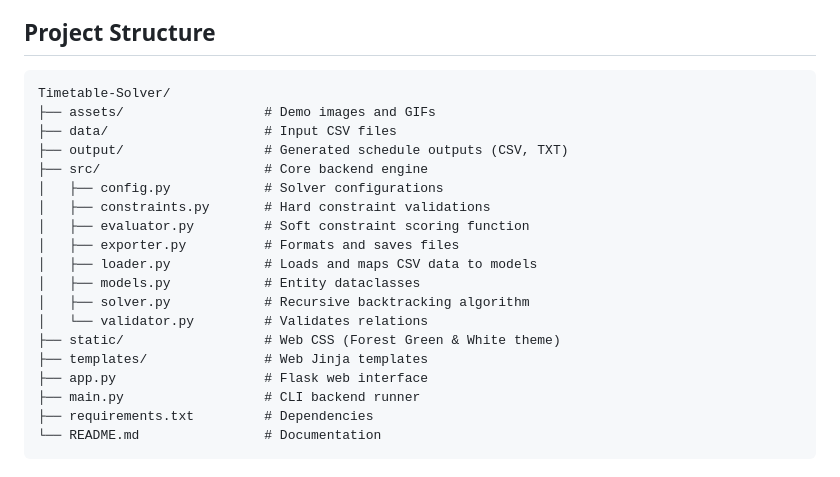
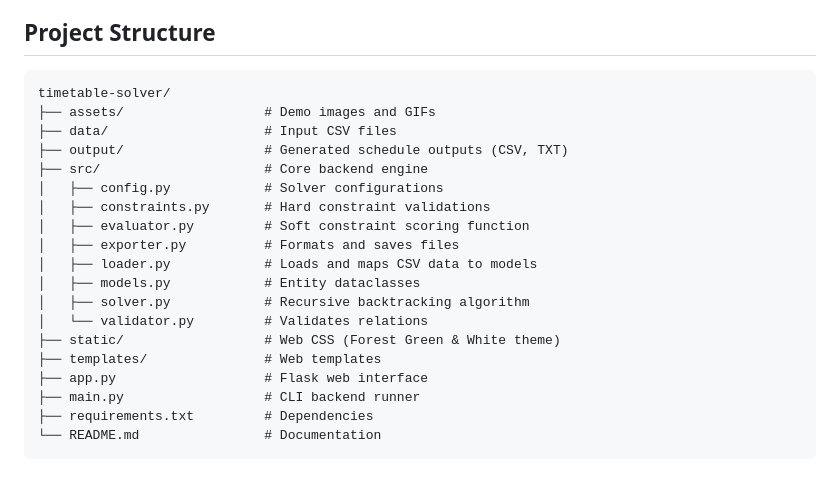
Before and after one commit to Jsooonx/timetable-solver, a Markdown page: README.md, the part around the change. Rendered like a GitHub page.

````diff
--- a/README.md
+++ b/README.md
@@ -12,7 +12,7 @@ A constraint-based timetable scheduling system that generates weekly class sched
 
 ## Project Structure
 ```
-Timetable-Solver/
+timetable-solver/
 ├── assets/                  # Demo images and GIFs
 ├── data/                    # Input CSV files
 ├── output/                  # Generated schedule outputs (CSV, TXT)
@@ -26,7 +26,7 @@ Timetable-Solver/
 │   ├── solver.py            # Recursive backtracking algorithm
 │   └── validator.py         # Validates relations
 ├── static/                  # Web CSS (Forest Green & White theme)
-├── templates/               # Web Jinja templates
+├── templates/               # Web templates
 ├── app.py                   # Flask web interface
 ├── main.py                  # CLI backend runner
 ├── requirements.txt         # Dependencies
````
